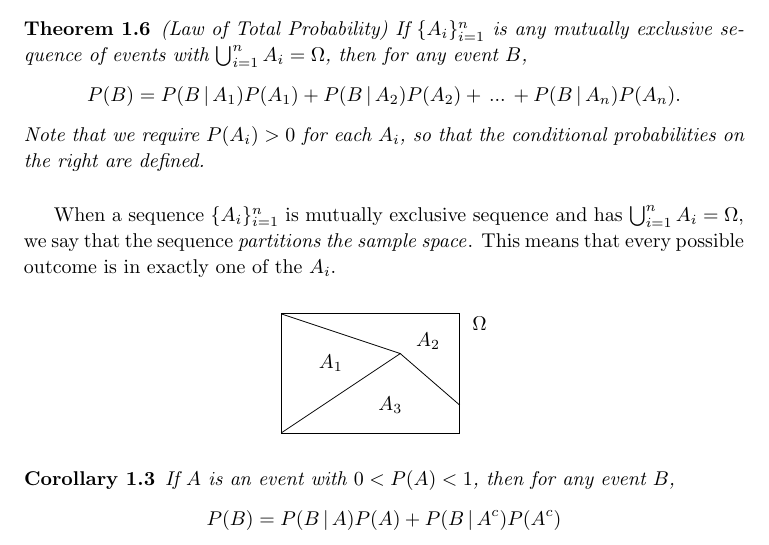
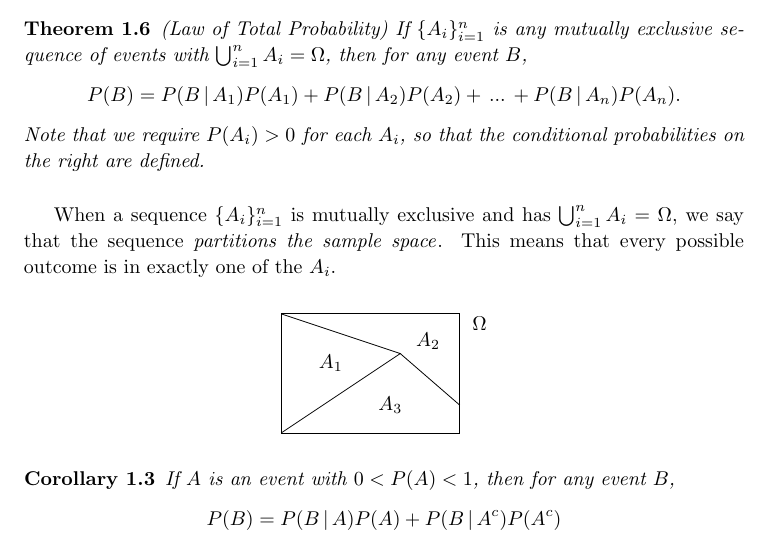
Before and after one commit to qubd/probability_notes, a LaTeX thesis (Probability_Notes_online.tex, which reads ch1.tex): part of page 21 of 133, cut so that both start at the same text. Compiled offline with pdfLaTeX.

Commit message:
ch1: fixed typo.

```diff
--- a/ch1.tex
+++ b/ch1.tex
@@ -631,7 +631,7 @@ $$P(B) = P(B \given A_1)P(A_1) + P(B \given A_2)P(A_2)+ \, ... \, + P(B \given A
 \noindent Note that we require $P(A_i) > 0$ for each $A_i$, so that the conditional probabilities on the right are defined.
 \end{thm}
 \par
-When a sequence $\{A_i\}_{i=1}^{n}$ is mutually exclusive sequence and has $\bigcup_{i=1}^{n}A_i = \Omega$, we say that the sequence \emx{partitions the sample space}. This means that every possible outcome is in exactly one of the $A_i$.
+When a sequence $\{A_i\}_{i=1}^{n}$ is mutually exclusive and has $\bigcup_{i=1}^{n}A_i = \Omega$, we say that the sequence \emx{partitions the sample space}. This means that every possible outcome is in exactly one of the $A_i$.
 
 \begin{center}
 \begin{tikzpicture}[scale=0.7]
```
